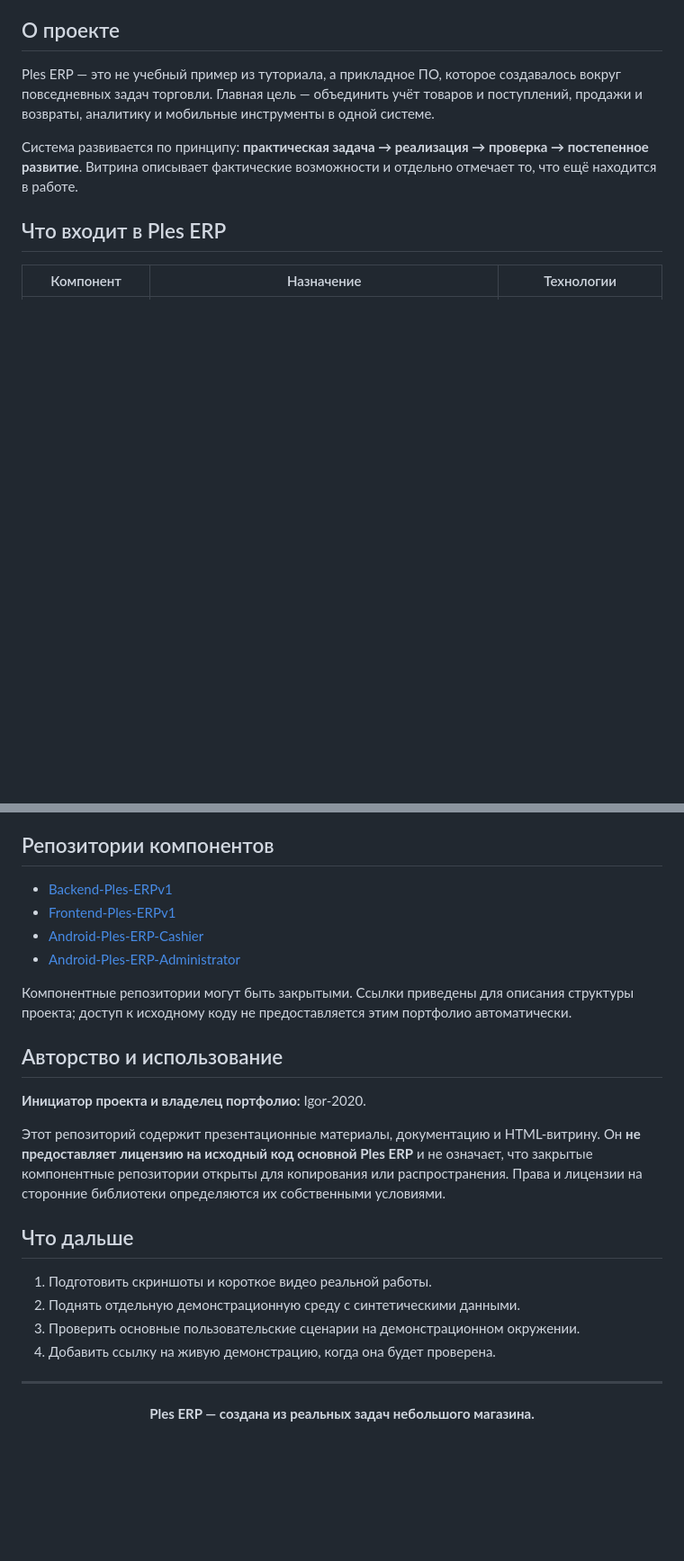
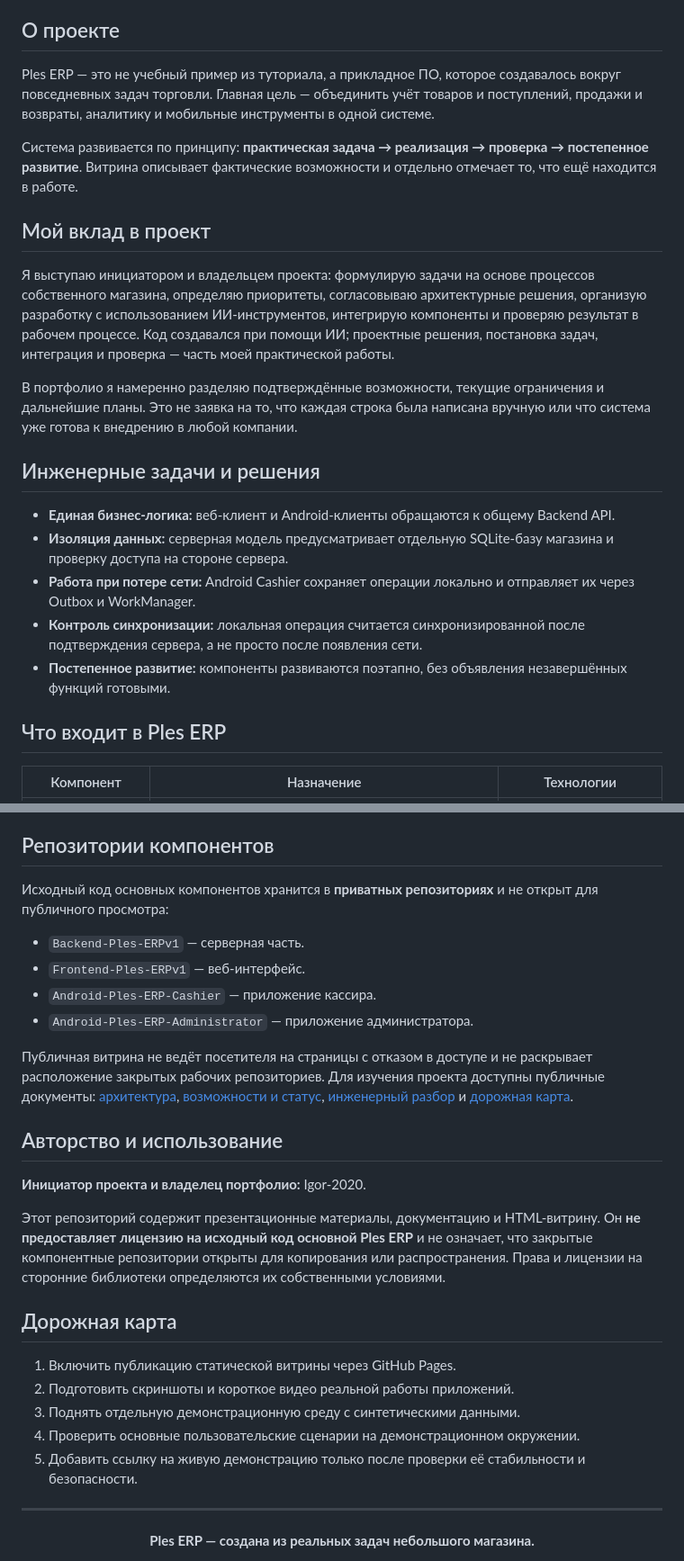
Before and after one commit to Igor-2020/ples-erp-portfolio, a Markdown page: README.md, 2 parts joined by grey strips. Shown at 90% size. Rendered like a GitHub page; blank space fills up the shorter version.

Commit message:
Улучшить публичное описание проекта и вклад автора

```diff
--- a/README.md
+++ b/README.md
@@ -21,6 +21,20 @@
 Ples ERP — это не учебный пример из туториала, а прикладное ПО, которое создавалось вокруг повседневных задач торговли. Главная цель — объединить учёт товаров и поступлений, продажи и возвраты, аналитику и мобильные инструменты в одной системе.
 
 Система развивается по принципу: **практическая задача → реализация → проверка → постепенное развитие**. Витрина описывает фактические возможности и отдельно отмечает то, что ещё находится в работе.
+
+## Мой вклад в проект
+
+Я выступаю инициатором и владельцем проекта: формулирую задачи на основе процессов собственного магазина, определяю приоритеты, согласовываю архитектурные решения, организую разработку с использованием ИИ-инструментов, интегрирую компоненты и проверяю результат в рабочем процессе. Код создавался при помощи ИИ; проектные решения, постановка задач, интеграция и проверка — часть моей практической работы.
+
+В портфолио я намеренно разделяю подтверждённые возможности, текущие ограничения и дальнейшие планы. Это не заявка на то, что каждая строка была написана вручную или что система уже готова к внедрению в любой компании.
+
+## Инженерные задачи и решения
+
+- **Единая бизнес-логика:** веб-клиент и Android-клиенты обращаются к общему Backend API.
+- **Изоляция данных:** серверная модель предусматривает отдельную SQLite-базу магазина и проверку доступа на стороне сервера.
+- **Работа при потере сети:** Android Cashier сохраняет операции локально и отправляет их через Outbox и WorkManager.
+- **Контроль синхронизации:** локальная операция считается синхронизированной после подтверждения сервера, а не просто после появления сети.
+- **Постепенное развитие:** компоненты развиваются поэтапно, без объявления незавершённых функций готовыми.
 
 ## Что входит в Ples ERP
 
@@ -90,12 +104,14 @@ Ples ERP — **работающий, развивающийся проект**,
 
 ## Репозитории компонентов
 
-- [Backend-Ples-ERPv1](https://github.com/Igor-2020/Backend-Ples-ERPv1)
-- [Frontend-Ples-ERPv1](https://github.com/Igor-2020/Frontend-Ples-ERPv1)
-- [Android-Ples-ERP-Cashier](https://github.com/Igor-2020/Android-Ples-ERP-Cashier)
-- [Android-Ples-ERP-Administrator](https://github.com/Igor-2020/Android-Ples-ERP-Administrator)
+Исходный код основных компонентов хранится в **приватных репозиториях** и не открыт для публичного просмотра:
 
-Компонентные репозитории могут быть закрытыми. Ссылки приведены для описания структуры проекта; доступ к исходному коду не предоставляется этим портфолио автоматически.
+- `Backend-Ples-ERPv1` — серверная часть.
+- `Frontend-Ples-ERPv1` — веб-интерфейс.
+- `Android-Ples-ERP-Cashier` — приложение кассира.
+- `Android-Ples-ERP-Administrator` — приложение администратора.
+
+Публичная витрина не ведёт посетителя на страницы с отказом в доступе и не раскрывает расположение закрытых рабочих репозиториев. Для изучения проекта доступны публичные документы: [архитектура](docs/ARCHITECTURE.md), [возможности и статус](docs/FEATURES.md), [инженерный разбор](docs/CASE-STUDY.md) и [дорожная карта](docs/ROADMAP.md).
 
 ## Авторство и использование
 
@@ -103,12 +119,13 @@ Ples ERP — **работающий, развивающийся проект**,
 
 Этот репозиторий содержит презентационные материалы, документацию и HTML-витрину. Он **не предоставляет лицензию на исходный код основной Ples ERP** и не означает, что закрытые компонентные репозитории открыты для копирования или распространения. Права и лицензии на сторонние библиотеки определяются их собственными условиями.
 
-## Что дальше
+## Дорожная карта
 
-1. Подготовить скриншоты и короткое видео реальной работы.
-2. Поднять отдельную демонстрационную среду с синтетическими данными.
-3. Проверить основные пользовательские сценарии на демонстрационном окружении.
-4. Добавить ссылку на живую демонстрацию, когда она будет проверена.
+1. Включить публикацию статической витрины через GitHub Pages.
+2. Подготовить скриншоты и короткое видео реальной работы приложений.
+3. Поднять отдельную демонстрационную среду с синтетическими данными.
+4. Проверить основные пользовательские сценарии на демонстрационном окружении.
+5. Добавить ссылку на живую демонстрацию только после проверки её стабильности и безопасности.
 
 ---
 
```
